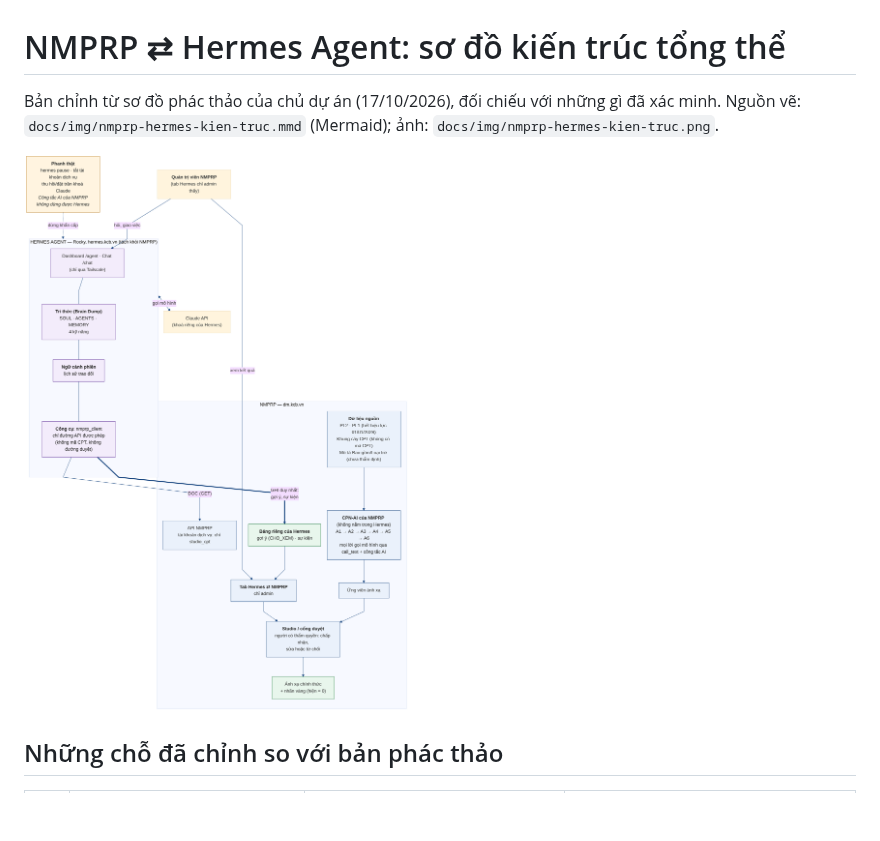
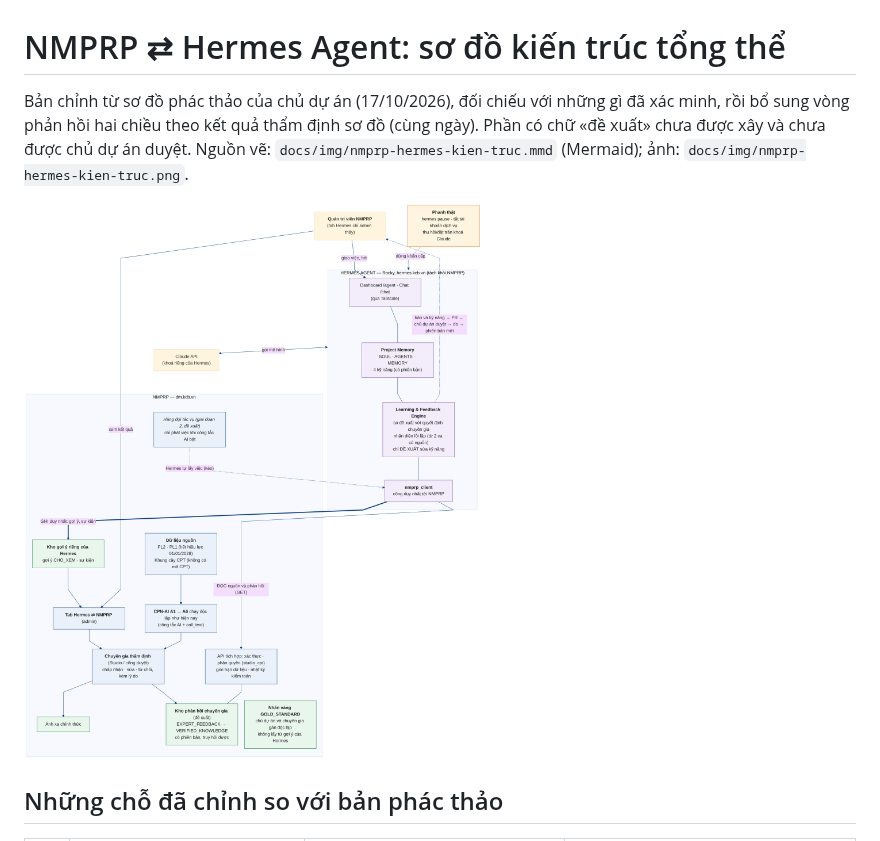
Before and after one commit to sonht/hermes-platform, a Markdown page: docs/NMPRP_HERMES_KIEN_TRUC.md, the part around one of its changes. Drawn GitHub-style; pictures changed too: docs/img/nmprp-hermes-kien-truc.png; blank space fills up the shorter version.

```diff
--- a/docs/NMPRP_HERMES_KIEN_TRUC.md
+++ b/docs/NMPRP_HERMES_KIEN_TRUC.md
@@ -1,6 +1,6 @@
 # NMPRP ⇄ Hermes Agent: sơ đồ kiến trúc tổng thể
 
-Bản chỉnh từ sơ đồ phác thảo của chủ dự án (17/10/2026), đối chiếu với những gì đã xác minh. Nguồn vẽ: `docs/img/nmprp-hermes-kien-truc.mmd` (Mermaid); ảnh: `docs/img/nmprp-hermes-kien-truc.png`.
+Bản chỉnh từ sơ đồ phác thảo của chủ dự án (17/10/2026), đối chiếu với những gì đã xác minh, rồi bổ sung vòng phản hồi hai chiều theo kết quả thẩm định sơ đồ (cùng ngày). Phần có chữ «đề xuất» chưa được xây và chưa được chủ dự án duyệt. Nguồn vẽ: `docs/img/nmprp-hermes-kien-truc.mmd` (Mermaid); ảnh: `docs/img/nmprp-hermes-kien-truc.png`.
 
 ![Kiến trúc tổng thể](img/nmprp-hermes-kien-truc.png)
 
```
Also changed, not shown: other parts of docs/NMPRP_HERMES_KIEN_TRUC.md (+43 -0 lines), 4 other files.
